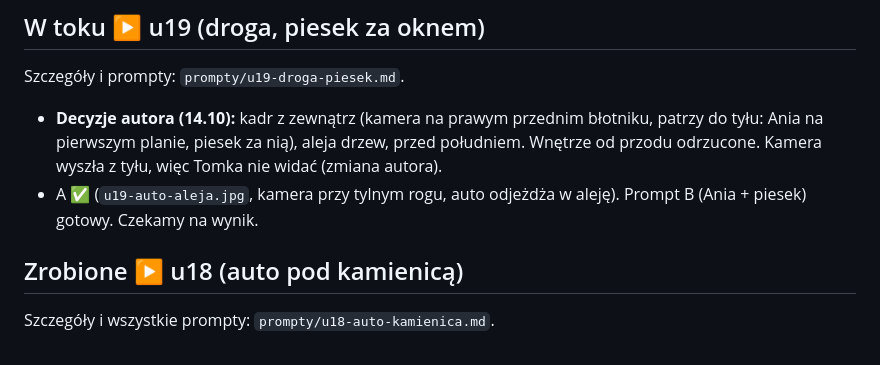
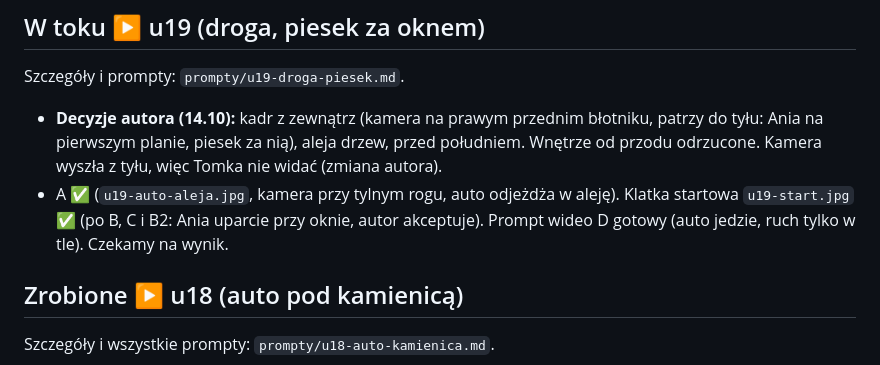
Before and after one commit to janbiodrowicz-source/Strategia-, a Markdown page: teledysk/STATUS.md, the part around the change. Drawn GitHub-style.

Commit message:
u19: wynik B2, prompt wideo D
Co-Authored-By: Claude Opus 5.5 <noreply@anthropic.com>
Claude-Session: https://claude.ai/code/session_014BESZKfc9CuBdW35YW2Hm5

```diff
--- a/teledysk/STATUS.md
+++ b/teledysk/STATUS.md
@@ -49,7 +49,7 @@ Ostatnia aktualizacja: 14.10.2026
 ## W toku ▶️ u19 (droga, piesek za oknem)
 Szczegóły i prompty: `prompty/u19-droga-piesek.md`.
 - **Decyzje autora (14.10):** kadr z zewnątrz (kamera na prawym przednim błotniku, patrzy do tyłu: Ania na pierwszym planie, piesek za nią), aleja drzew, przed południem. Wnętrze od przodu odrzucone. Kamera wyszła z tyłu, więc Tomka nie widać (zmiana autora).
-- A ✅ (`u19-auto-aleja.jpg`, kamera przy tylnym rogu, auto odjeżdża w aleję). Prompt B (Ania + piesek) gotowy. Czekamy na wynik.
+- A ✅ (`u19-auto-aleja.jpg`, kamera przy tylnym rogu, auto odjeżdża w aleję). Klatka startowa `u19-start.jpg` ✅ (po B, C i B2: Ania uparcie przy oknie, autor akceptuje). Prompt wideo D gotowy (auto jedzie, ruch tylko w tle). Czekamy na wynik.
 
 ## Zrobione ▶️ u18 (auto pod kamienicą)
 Szczegóły i wszystkie prompty: `prompty/u18-auto-kamienica.md`.
```
Also changed, not shown: teledysk/prompty/u19-droga-piesek.md (+55 -0 lines).
